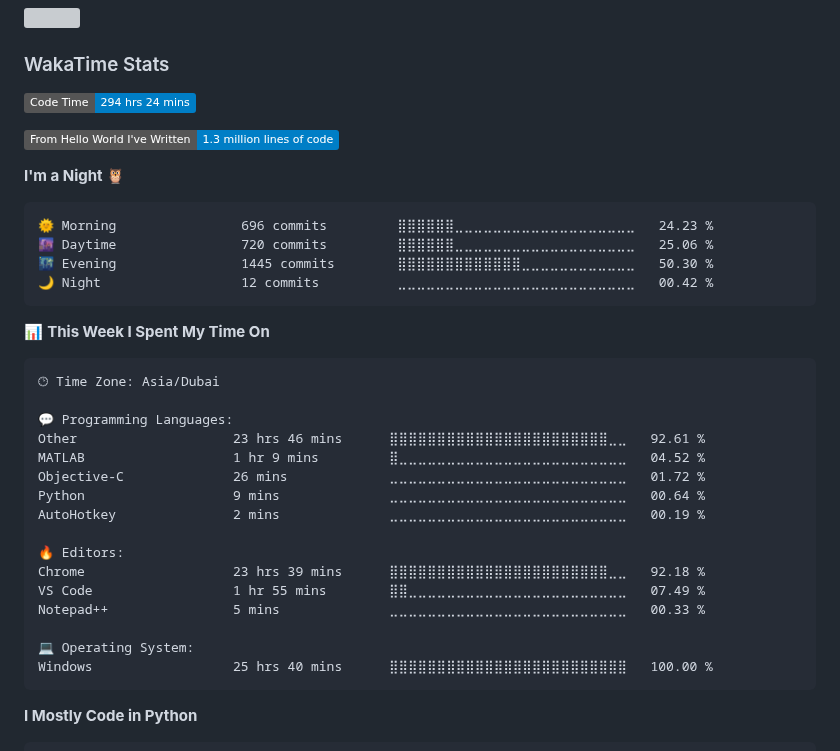
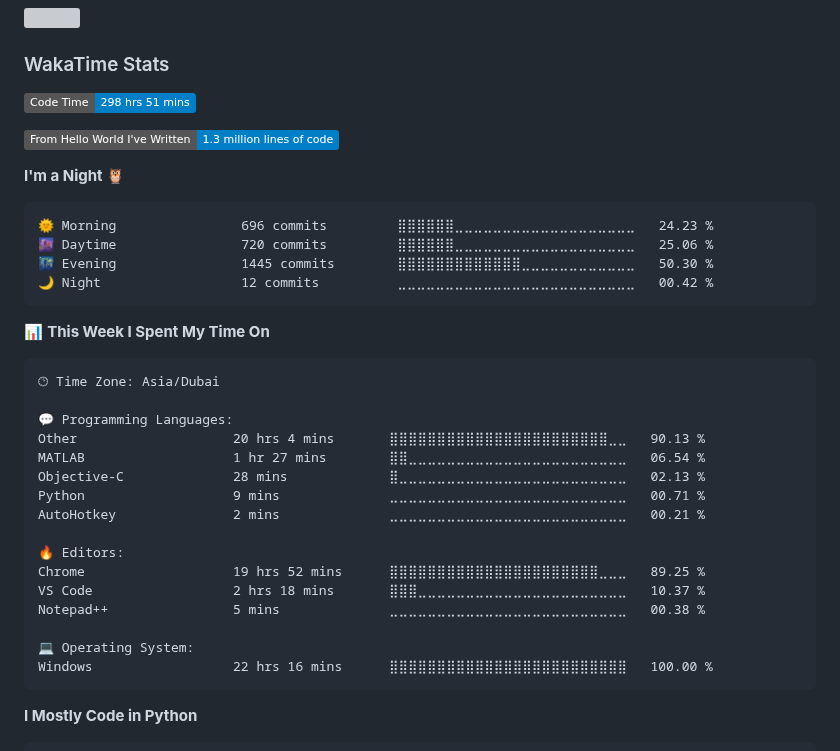
Before and after one commit to tahayparker/tahayparker, a Markdown page: README.md, the part around one of its changes. Rendered like a GitHub page; folded sections open; badges without logos; grey boxes are pictures that could not be loaded.

Commit message:
Updated with Dev Metrics

````diff
--- a/README.md
+++ b/README.md
@@ -16,7 +16,7 @@ Pronouns: he/him
 ### WakaTime Stats
 
 <!--START_SECTION:waka-->
-![Code Time](http://img.shields.io/badge/Code%20Time-294%20hrs%2024%20mins-blue)
+![Code Time](http://img.shields.io/badge/Code%20Time-298%20hrs%2051%20mins-blue)
 
 ![Lines of code](https://img.shields.io/badge/From%20Hello%20World%20I%27ve%20Written-1.3%20million%20lines%20of%20code-blue)
 
@@ -36,19 +36,19 @@ Pronouns: he/him
 🕑︎ Time Zone: Asia/Dubai
 
 💬 Programming Languages:
-Other                    23 hrs 46 mins      ⣿⣿⣿⣿⣿⣿⣿⣿⣿⣿⣿⣿⣿⣿⣿⣿⣿⣿⣿⣿⣿⣿⣿⣀⣀   92.61 %
-MATLAB                   1 hr 9 mins         ⣿⣀⣀⣀⣀⣀⣀⣀⣀⣀⣀⣀⣀⣀⣀⣀⣀⣀⣀⣀⣀⣀⣀⣀⣀   04.52 %
-Objective-C              26 mins             ⣀⣀⣀⣀⣀⣀⣀⣀⣀⣀⣀⣀⣀⣀⣀⣀⣀⣀⣀⣀⣀⣀⣀⣀⣀   01.72 %
-Python                   9 mins              ⣀⣀⣀⣀⣀⣀⣀⣀⣀⣀⣀⣀⣀⣀⣀⣀⣀⣀⣀⣀⣀⣀⣀⣀⣀   00.64 %
-AutoHotkey               2 mins              ⣀⣀⣀⣀⣀⣀⣀⣀⣀⣀⣀⣀⣀⣀⣀⣀⣀⣀⣀⣀⣀⣀⣀⣀⣀   00.19 %
+Other                    20 hrs 4 mins       ⣿⣿⣿⣿⣿⣿⣿⣿⣿⣿⣿⣿⣿⣿⣿⣿⣿⣿⣿⣿⣿⣿⣿⣀⣀   90.13 %
+MATLAB                   1 hr 27 mins        ⣿⣿⣀⣀⣀⣀⣀⣀⣀⣀⣀⣀⣀⣀⣀⣀⣀⣀⣀⣀⣀⣀⣀⣀⣀   06.54 %
+Objective-C              28 mins             ⣿⣀⣀⣀⣀⣀⣀⣀⣀⣀⣀⣀⣀⣀⣀⣀⣀⣀⣀⣀⣀⣀⣀⣀⣀   02.13 %
+Python                   9 mins              ⣀⣀⣀⣀⣀⣀⣀⣀⣀⣀⣀⣀⣀⣀⣀⣀⣀⣀⣀⣀⣀⣀⣀⣀⣀   00.71 %
+AutoHotkey               2 mins              ⣀⣀⣀⣀⣀⣀⣀⣀⣀⣀⣀⣀⣀⣀⣀⣀⣀⣀⣀⣀⣀⣀⣀⣀⣀   00.21 %
 
 🔥 Editors:
-Chrome                   23 hrs 39 mins      ⣿⣿⣿⣿⣿⣿⣿⣿⣿⣿⣿⣿⣿⣿⣿⣿⣿⣿⣿⣿⣿⣿⣿⣀⣀   92.18 %
-VS Code                  1 hr 55 mins        ⣿⣿⣀⣀⣀⣀⣀⣀⣀⣀⣀⣀⣀⣀⣀⣀⣀⣀⣀⣀⣀⣀⣀⣀⣀   07.49 %
-Notepad++                5 mins              ⣀⣀⣀⣀⣀⣀⣀⣀⣀⣀⣀⣀⣀⣀⣀⣀⣀⣀⣀⣀⣀⣀⣀⣀⣀   00.33 %
+Chrome                   19 hrs 52 mins      ⣿⣿⣿⣿⣿⣿⣿⣿⣿⣿⣿⣿⣿⣿⣿⣿⣿⣿⣿⣿⣿⣿⣀⣀⣀   89.25 %
+VS Code                  2 hrs 18 mins       ⣿⣿⣿⣀⣀⣀⣀⣀⣀⣀⣀⣀⣀⣀⣀⣀⣀⣀⣀⣀⣀⣀⣀⣀⣀   10.37 %
+Notepad++                5 mins              ⣀⣀⣀⣀⣀⣀⣀⣀⣀⣀⣀⣀⣀⣀⣀⣀⣀⣀⣀⣀⣀⣀⣀⣀⣀   00.38 %
 
 💻 Operating System:
-Windows                  25 hrs 40 mins      ⣿⣿⣿⣿⣿⣿⣿⣿⣿⣿⣿⣿⣿⣿⣿⣿⣿⣿⣿⣿⣿⣿⣿⣿⣿   100.00 %
+Windows                  22 hrs 16 mins      ⣿⣿⣿⣿⣿⣿⣿⣿⣿⣿⣿⣿⣿⣿⣿⣿⣿⣿⣿⣿⣿⣿⣿⣿⣿   100.00 %
 ```
 
 **I Mostly Code in Python**
````
Also changed, not shown: other parts of README.md (+1 -1 lines).
